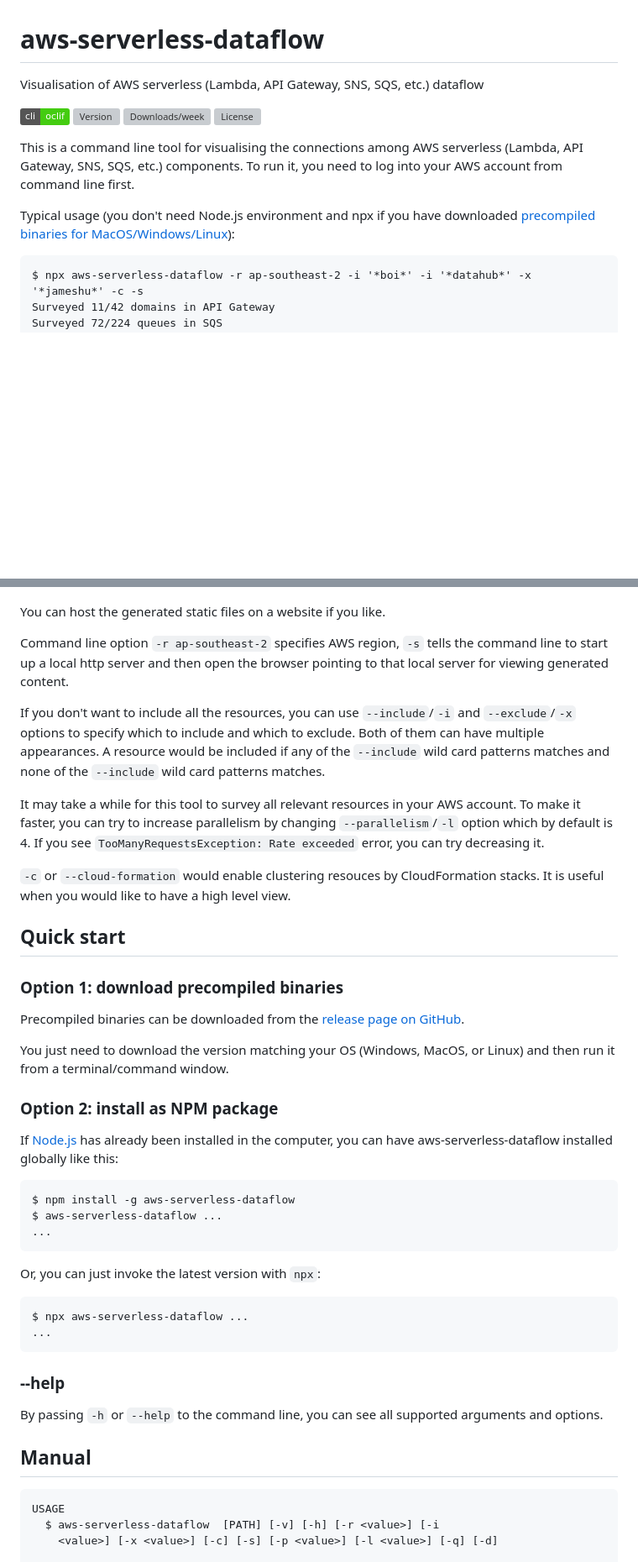
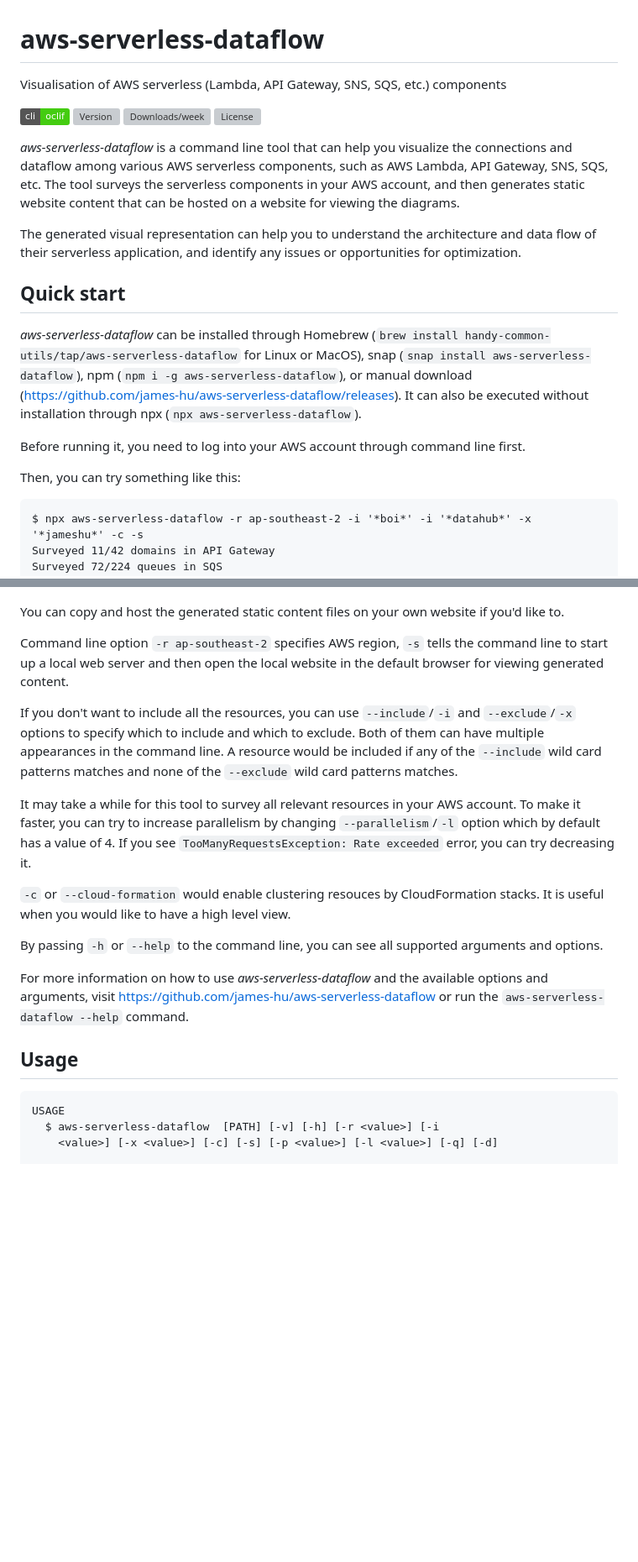
Before and after one commit to james-hu/aws-serverless-dataflow, a Markdown page: README.md, 2 parts joined by grey strips. Shown at 84% size. Rendered like a GitHub page; badges without logos; blank space fills up the shorter version; grey boxes are pictures that could not be loaded.

````diff
--- a/README.md
+++ b/README.md
@@ -1,16 +1,25 @@
 aws-serverless-dataflow
 =======================
 
-Visualisation of AWS serverless (Lambda, API Gateway, SNS, SQS, etc.) dataflow
+Visualisation of AWS serverless (Lambda, API Gateway, SNS, SQS, etc.) components
 
 [![oclif](https://img.shields.io/badge/cli-oclif-brightgreen.svg)](https://oclif.io)
 [![Version](https://img.shields.io/npm/v/aws-serverless-dataflow.svg)](https://npmjs.org/package/aws-serverless-dataflow)
 [![Downloads/week](https://img.shields.io/npm/dw/aws-serverless-dataflow.svg)](https://npmjs.org/package/aws-serverless-dataflow)
 [![License](https://img.shields.io/npm/l/aws-serverless-dataflow.svg)](https://github.com/james-hu/aws-serverless-dataflow/blob/master/package.json)
 
-This is a command line tool for visualising the connections among AWS serverless (Lambda, API Gateway, SNS, SQS, etc.) components. To run it, you need to log into your AWS account from command line first.
+_aws-serverless-dataflow_ is a command line tool that can help you visualize the connections and dataflow among various AWS serverless components, such as AWS Lambda, API Gateway, SNS, SQS, etc. The tool surveys the serverless components in your AWS account, and then generates static website content that can be hosted on a website for viewing the diagrams.
 
-Typical usage (you don't need Node.js environment and npx if you have downloaded [precompiled binaries for MacOS/Windows/Linux](https://github.com/james-hu/aws-serverless-dataflow/releases)):
+The generated visual representation can help you to understand the architecture and data flow of their serverless application, and identify any issues or opportunities for optimization.
+
+## Quick start
+
+_aws-serverless-dataflow_ can be installed through Homebrew (`brew install handy-common-utils/tap/aws-serverless-dataflow` for Linux or MacOS),
+snap (`snap install aws-serverless-dataflow`), npm (`npm i -g aws-serverless-dataflow`), or manual download (https://github.com/james-hu/aws-serverless-dataflow/releases). It can also be executed without installation through npx (`npx aws-serverless-dataflow`).
+
+Before running it, you need to log into your AWS account through command line first.
+
+Then, you can try something like this:
 
 ```sh-session
 $ npx aws-serverless-dataflow -r ap-southeast-2 -i '*boi*' -i '*datahub*' -x '*jameshu*' -c -s
@@ -33,54 +49,28 @@ The diagram can be viewed from a browser. This is what the diagram looks like:
 
 ![Screenshot](doc/aws-serverless-dataflow_screenshot.png)
 
-You can host the generated static files on a website if you like.
+You can copy and host the generated static content files on your own website if you'd like to.
 
 Command line option `-r ap-southeast-2` specifies AWS region,
-`-s` tells the command line to start up a local http server and then open the browser pointing to that local server for viewing generated content.
+`-s` tells the command line to start up a local web server and then open the local website in the default browser for viewing generated content.
 
 If you don't want to include all the resources,
 you can use `--include`/`-i` and `--exclude`/`-x` options to specify which to include and which to exclude.
-Both of them can have multiple appearances.
-A resource would be included if any of the `--include` wild card patterns matches and none of the `--include` wild card patterns matches.
+Both of them can have multiple appearances in the command line.
+A resource would be included if any of the `--include` wild card patterns matches and none of the `--exclude` wild card patterns matches.
 
 It may take a while for this tool to survey all relevant resources in your AWS account.
-To make it faster, you can try to increase parallelism by changing `--parallelism`/`-l` option which by default is 4.
+To make it faster, you can try to increase parallelism by changing `--parallelism`/`-l` option which by default has a value of 4.
 If you see `TooManyRequestsException: Rate exceeded` error, you can try decreasing it.
 
 `-c` or `--cloud-formation` would enable clustering resouces by CloudFormation stacks.
 It is useful when you would like to have a high level view.
 
-## Quick start
-
-### Option 1: download precompiled binaries
-
-Precompiled binaries can be downloaded from the [release page on GitHub](https://github.com/james-hu/aws-serverless-dataflow/releases).
-
-You just need to download the version matching your OS (Windows, MacOS, or Linux) and then run it from a terminal/command window.
-
-### Option 2: install as NPM package
-
-If [Node.js](https://nodejs.org/) has already been installed in the computer,
-you can have aws-serverless-dataflow installed globally like this:
-
-```sh-session
-$ npm install -g aws-serverless-dataflow
-$ aws-serverless-dataflow ...
-...
-```
-
-Or, you can just invoke the latest version with `npx`:
-
-```sh-session
-$ npx aws-serverless-dataflow ...
-...
-```
-
-### --help
-
 By passing `-h` or `--help` to the command line, you can see all supported arguments and options.
 
-## Manual
+For more information on how to use _aws-serverless-dataflow_ and the available options and arguments, visit https://github.com/james-hu/aws-serverless-dataflow or run the `aws-serverless-dataflow --help` command.
+
+## Usage
 
 <!-- help start -->
 ```
````
Also changed, not shown: other parts of README.md (+8 -1 lines).
